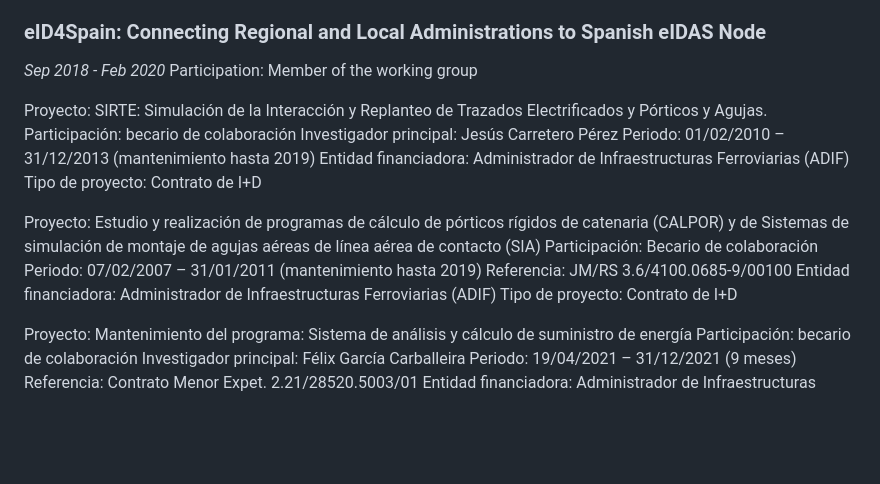
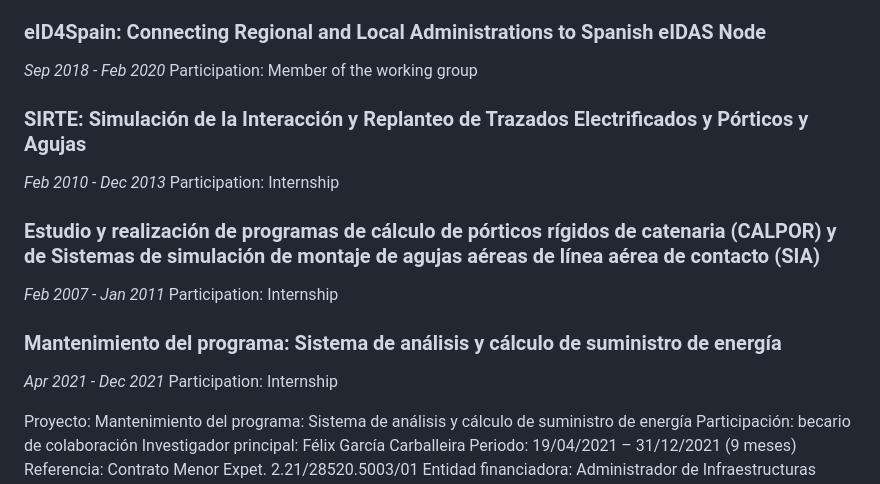
Before and after one commit to acascajo/acascajo.github.io, a Markdown page: RESUME.md, the part around the change. Rendered like a GitHub page; blank space fills up the shorter version.

```diff
--- a/RESUME.md
+++ b/RESUME.md
@@ -99,22 +99,18 @@ Participation: Member of the working group
 *Sep 2018 - Feb 2020*
 Participation: Member of the working group
 
+### SIRTE: Simulación de la Interacción y Replanteo de Trazados Electrificados y Pórticos y Agujas
+*Feb 2010 - Dec 2013*
+Participation: Internship
 
+### Estudio y realización de programas de cálculo de pórticos rígidos de catenaria (CALPOR) y de Sistemas de simulación de montaje de agujas aéreas de línea aérea de contacto (SIA)
+*Feb 2007 - Jan 2011*
+Participation: Internship
 
-Proyecto: SIRTE: Simulación de la Interacción y Replanteo de Trazados Electrificados y Pórticos y Agujas.
-Participación: becario de colaboración
-Investigador principal: Jesús Carretero Pérez
-Periodo: 01/02/2010 – 31/12/2013 (mantenimiento hasta 2019)
-Entidad financiadora: Administrador de Infraestructuras Ferroviarias (ADIF)
-Tipo de proyecto: Contrato de I+D
+### Mantenimiento del programa: Sistema de análisis y cálculo de suministro de energía
+*Apr 2021 - Dec 2021*
+Participation: Internship
 
-
-Proyecto: Estudio y realización de programas de cálculo de pórticos rígidos de catenaria (CALPOR) y de Sistemas de simulación de montaje de agujas aéreas de línea aérea de contacto (SIA)
-Participación: Becario de colaboración
-Periodo: 07/02/2007 – 31/01/2011 (mantenimiento hasta 2019)
-Referencia: JM/RS 3.6/4100.0685-9/00100
-Entidad financiadora: Administrador de Infraestructuras Ferroviarias (ADIF)
-Tipo de proyecto: Contrato de I+D
 
 
 Proyecto: Mantenimiento del programa: Sistema de análisis y cálculo de suministro de energía
```
